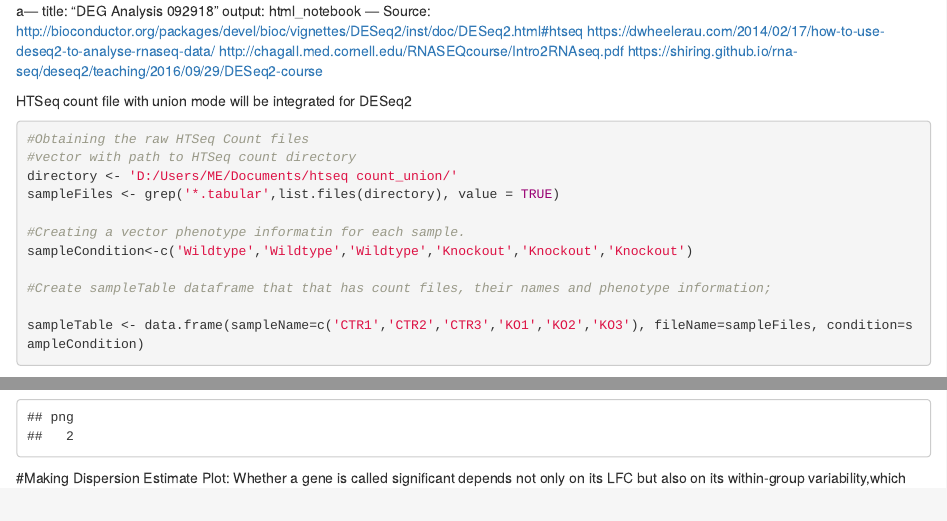
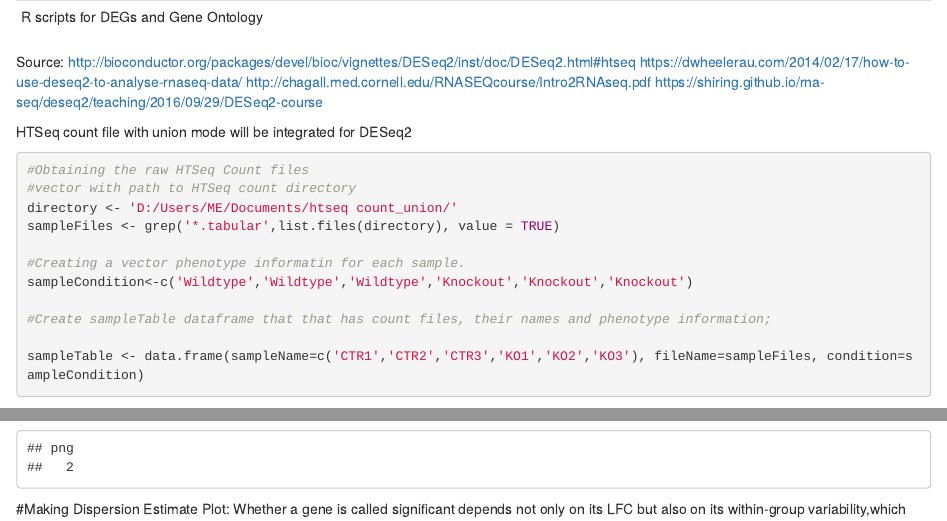
Before and after one commit to parthkup/RNAseq_Analysis, an R Markdown document (R scripts for DEGs and Gene Ontology.Rmd): the page in a window 1100 px wide, from its top, and a second part further down, joined at a grey line. Rendered offline with R 4.5, knitr and Pandoc, with nearby package versions; some code elsewhere in the file could not run offline; long lines of code are wrapped; common packages that the code uses without loading them are loaded.

Commit message:
Update and rename htseq_u_092917_PP.Rmd to R scripts for DEGs and Gene Ontology.Rmd

```diff
--- a/htseq_u_092917_PP.Rmd
+++ b/R scripts for DEGs and Gene Ontology.Rmd
@@ -1,6 +1,5 @@
-a---
-title: "DEG Analysis 092918"
-output: html_notebook
+---
+R scripts for DEGs and Gene Ontology
 ---
 Source:
 http://bioconductor.org/packages/devel/bioc/vignettes/DESeq2/inst/doc/DESeq2.html#htseq
```
